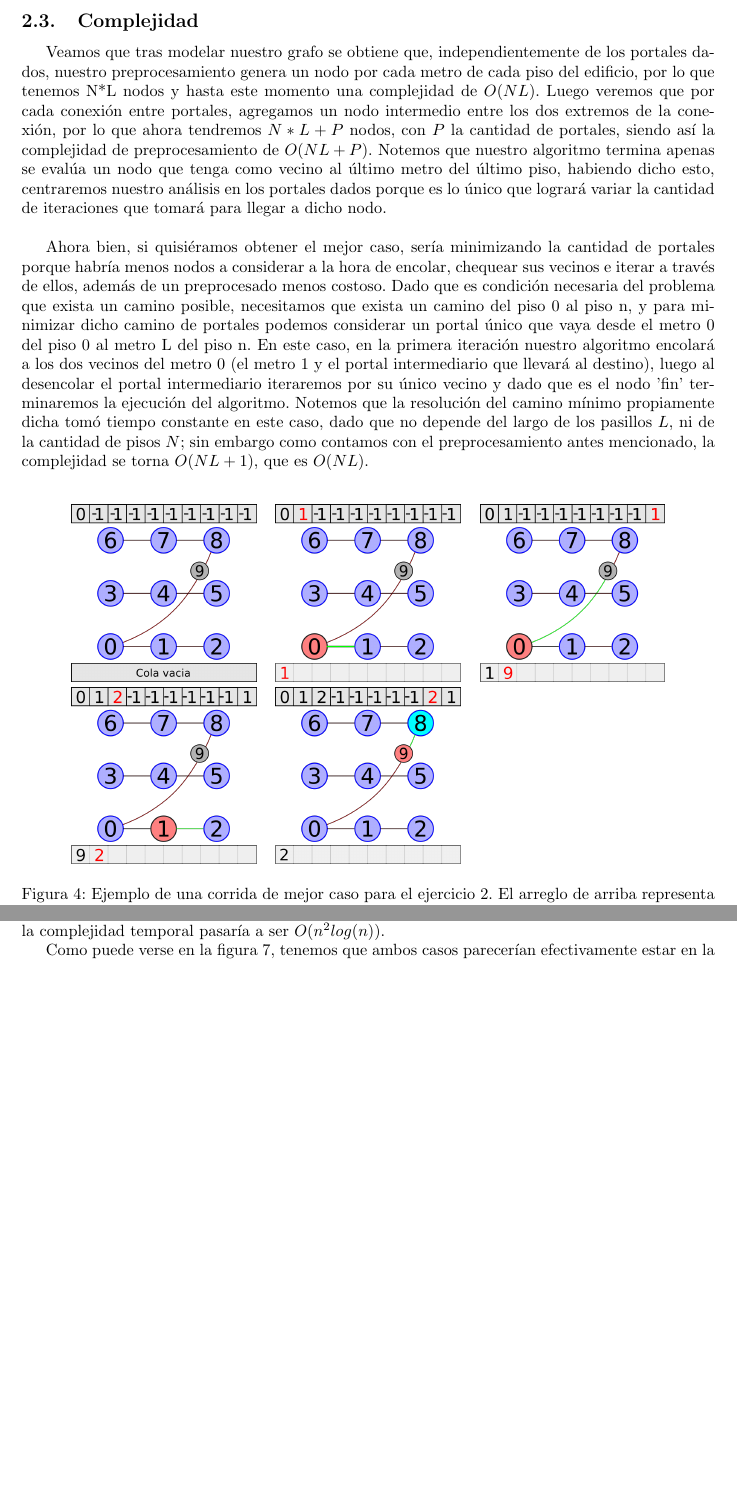
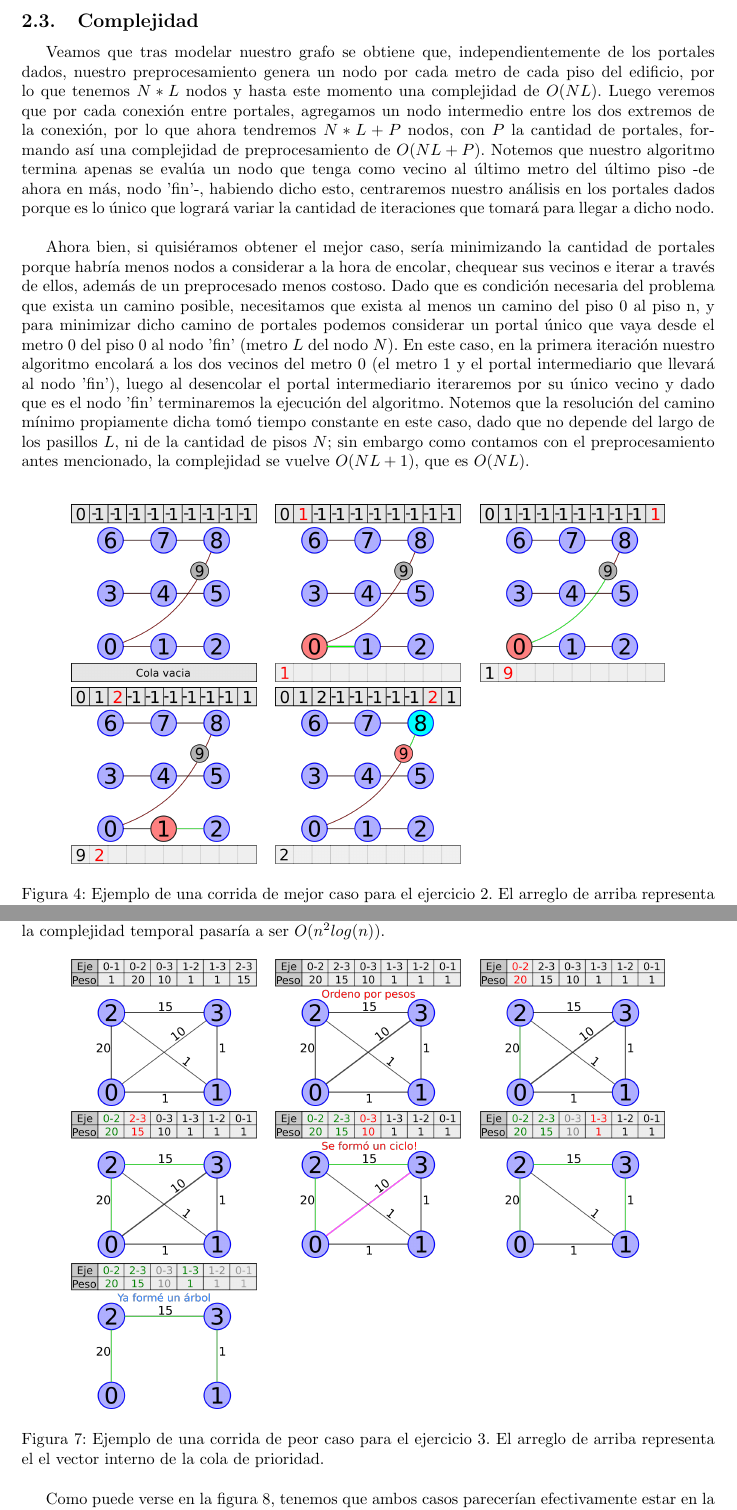
Before and after one commit to jbayardo/algo3-tp2, a LaTeX document (docs/main.tex): two parts of pages 8 and 12 of 13, joined at a grey line, cut so that both start at the same text, the shorter picture padded with empty space. Compiled offline with pdfLaTeX.

Commit message:
Updates from ShareLaTeX

```diff
--- a/docs/main.tex
+++ b/docs/main.tex
@@ -255,9 +255,9 @@ La transformación de grafos preserva caminos mínimos (es decir, encontrar un c
 \end{proof}
 
 \subsection{Complejidad}
-Veamos que tras modelar nuestro grafo se obtiene que, independientemente de los portales dados, nuestro preprocesamiento genera un nodo por cada metro de cada piso del edificio, por lo que tenemos N*L nodos y hasta este momento una complejidad de $O(NL)$. Luego veremos que por cada conexión entre portales, agregamos un nodo intermedio entre los dos extremos de la conexión, por lo que ahora tendremos $N*L+P$ nodos, con $P$ la cantidad de portales, siendo así la complejidad de preprocesamiento de $O(NL+P)$. Notemos que nuestro algoritmo termina apenas se evalúa un nodo que tenga como vecino al último metro del último piso, habiendo dicho esto, centraremos nuestro análisis en los portales dados porque es lo único que logrará variar la cantidad de iteraciones que tomará para llegar a dicho nodo. \\
+Veamos que tras modelar nuestro grafo se obtiene que, independientemente de los portales dados, nuestro preprocesamiento genera un nodo por cada metro de cada piso del edificio, por lo que tenemos $N*L$ nodos y hasta este momento una complejidad de $O(NL)$. Luego veremos que por cada conexión entre portales, agregamos un nodo intermedio entre los dos extremos de la conexión, por lo que ahora tendremos $N*L+P$ nodos, con $P$ la cantidad de portales, formando así una complejidad de preprocesamiento de $O(NL+P)$. Notemos que nuestro algoritmo termina apenas se evalúa un nodo que tenga como vecino al último metro del último piso -de ahora en más, nodo 'fin'-, habiendo dicho esto, centraremos nuestro análisis en los portales dados porque es lo único que logrará variar la cantidad de iteraciones que tomará para llegar a dicho nodo. \\
 
-Ahora bien, si quisiéramos obtener el mejor caso, sería minimizando la cantidad de portales porque habría menos nodos a considerar a la hora de encolar, chequear sus vecinos e iterar a través de ellos, además de un preprocesado menos costoso. Dado que es condición necesaria del problema que exista un camino posible, necesitamos que exista un camino del piso 0 al piso n, y para minimizar dicho camino de portales podemos considerar un portal único que vaya desde el metro 0 del piso 0 al metro L del piso n. En este caso, en la primera iteración nuestro algoritmo encolará a los dos vecinos del metro 0 (el metro 1 y el portal intermediario que llevará al destino), luego al desencolar el portal intermediario iteraremos por su único vecino y dado que es el nodo 'fin' terminaremos la ejecución del algoritmo. Notemos que la resolución del camino mínimo propiamente dicha tomó tiempo constante en este caso, dado que no depende del largo de los pasillos $L$, ni de la cantidad de pisos $N$; sin embargo como contamos con el preprocesamiento antes mencionado, la complejidad se torna $O(NL+1)$, que es $O(NL)$. \\
+Ahora bien, si quisiéramos obtener el mejor caso, sería minimizando la cantidad de portales porque habría menos nodos a considerar a la hora de encolar, chequear sus vecinos e iterar a través de ellos, además de un preprocesado menos costoso. Dado que es condición necesaria del problema que exista un camino posible, necesitamos que exista al menos un camino del piso 0 al piso n, y para minimizar dicho camino de portales podemos considerar un portal único que vaya desde el metro 0 del piso 0 al nodo 'fin' (metro $L$ del nodo $N$). En este caso, en la primera iteración nuestro algoritmo encolará a los dos vecinos del metro 0 (el metro 1 y el portal intermediario que llevará al nodo 'fin'), luego al desencolar el portal intermediario iteraremos por su único vecino y dado que es el nodo 'fin' terminaremos la ejecución del algoritmo. Notemos que la resolución del camino mínimo propiamente dicha tomó tiempo constante en este caso, dado que no depende del largo de los pasillos $L$, ni de la cantidad de pisos $N$; sin embargo como contamos con el preprocesamiento antes mencionado, la complejidad se vuelve $O(NL+1)$, que es $O(NL)$. \\
 
 \begin{figure}
     \centering
@@ -364,9 +364,23 @@ Observemos, entonces, que transformar pesos y correr Kruskal es una manera corre
 
 Observemos que la transformación de los pesos de las aristas siempre toma exactamente $\Theta(m)$, ya que no nos queda otra más que recorrer todas las aristas para cambiar los pesos. Observemos, además, que en el algoritmo de Kruskal el mejor caso es en el que sólo tenemos que hacer heapify y tomar exactamente $n - 1$ aristas para completar el grafo sin encontrarnos ciclos, permitiéndonos entrar siempre dentro del if. Queda claro que esto sólo sucedería si el grafo fuese acíclico y tuviese exactamente $n - 1$ aristas, es decir, fuese un árbol. En este caso, tendríamos que $m \in O(n)$, y por lo tanto la complejidad temporal sería de $O(n log(n))$.
 
-%% TODO: ejemplo de peor y mejor caso
+Por otro lado, caracterizar el peor caso es más difícil: si bien es claro que el grafo debería ser denso (teniendo entonces que ya el pre-procesamiento tomaría $\Theta(n^2)$), lo ideal sería también forzar al algoritmo de Kruskal a tener que hacer pop para todas las aristas antes de poder terminar. Observemos que el algoritmo va a hacer pop hasta que haya logrado completar un árbol, por lo que la condición fundamental para que esto suceda es que las aristas que le permitan completar un árbol sean las últimas en ser procesadas. Cabe destacar entonces que el pre-procesamiento lo que hace es dar vuelta el orden de recorrido de las aristas, por lo que las aristas que fuesen las primeras al ordenarlas en el grafo original van a ser las últimas en el grafo procesado; implicando que las aristas que para completar el árbol deberían ser las de menor peso del grafo. Finalmente, para generar un grafo de $n$ nodos con estas características lo único que debemos hacer es tomar $K_n$, asignar los pesos de cualquier forma (pero siempre mayores o iguales a un número $M > 1$), y luego tomar algún nodo arbitrario del grafo, y hacer que todas sus aristas tengan peso $M - 1$. Nótese, sin embargo, que jamás será posible popear exactamente todas las aristas, ya que al llegar a la primera de las que conectan al nodo, simplemente tomaremos a esa (y no va a haber una asignación de pesos particular que logre que esto cambie). En este caso, tendríamos que $m \in O(n^2)$, por lo que la complejidad temporal pasaría a ser $O(n^2 log(n))$.
 
-Por otro lado, caracterizar el peor caso es más difícil: si bien es claro que el grafo debería ser denso (teniendo entonces que ya el pre-procesamiento tomaría $\Theta(n^2)$), lo ideal sería también forzar al algoritmo de Kruskal a tener que hacer pop para todas las aristas antes de poder terminar. Observemos que el algoritmo va a hacer pop hasta que haya logrado completar un árbol, por lo que la condición fundamental para que esto suceda es que las aristas que le permitan completar un árbol sean las últimas en ser procesadas. Cabe destacar entonces que el pre-procesamiento lo que hace es dar vuelta el orden de recorrido de las aristas, por lo que las aristas que fuesen las primeras al ordenarlas en el grafo original van a ser las últimas en el grafo procesado; implicando que las aristas que para completar el árbol deberían ser las de menor peso del grafo. Finalmente, para generar un grafo de $n$ nodos con estas características lo único que debemos hacer es tomar $K_n$, asignar los pesos de cualquier forma (pero siempre mayores o iguales a un número $M > 1$), y luego tomar algún nodo arbitrario del grafo, y hacer que todas sus aristas tengan peso $M - 1$. Nótese, sin embargo, que jamás será posible popear exactamente todas las aristas, ya que al llegar a la primera de las que conectan al nodo, simplemente tomaremos a esa (y no va a haber una asignación de pesos particular que logre que esto cambie). En este caso, tendríamos que $m \in O(n^2)$, por lo que la complejidad temporal pasaría a ser $O(n^2 log(n))$.
+\begin{figure}
+    \centering
+
+    \begin{tabular}{ccc}
+        \subfloat{\includegraphics[width=4cm]{images/ej3/worstcase/00.png}} &
+        \subfloat{\includegraphics[width=4cm]{images/ej3/worstcase/01-sort.png}} &
+        \subfloat{\includegraphics[width=4cm]{images/ej3/worstcase/02.png}} \\
+        \subfloat{\includegraphics[width=4cm]{images/ej3/worstcase/03.png}} &
+        \subfloat{\includegraphics[width=4cm]{images/ej3/worstcase/04.png}} &
+        \subfloat{\includegraphics[width=4cm]{images/ej3/worstcase/05.png}} \\
+        \subfloat{\includegraphics[width=4cm]{images/ej3/worstcase/06.png}}
+    \end{tabular}
+
+    \caption{Ejemplo de una corrida de peor caso para el ejercicio 3. El arreglo de arriba representa el el vector interno de la cola de prioridad. \label{grf:ex3-worst}}
+\end{figure}
 
 Como puede verse en la figura \ref{grf:ex3}, tenemos que ambos casos parecerían efectivamente estar en la complejidad deseada. Al igual que en los otros ejercicios, tenemos una variación muy amplia en la medición de tiempos al principio, pero terminan convergiendo a una constante, lo que demuestra que efectivamente la complejidad es como anunciamos anteriormente.
 
```
Also changed, not shown: docs/main.tex (6 more changed lines).
